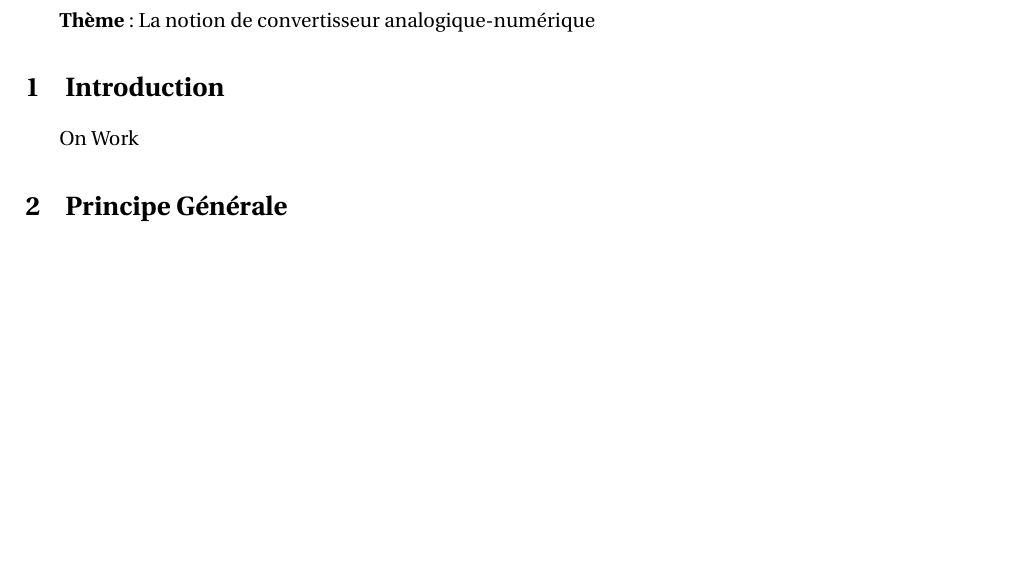
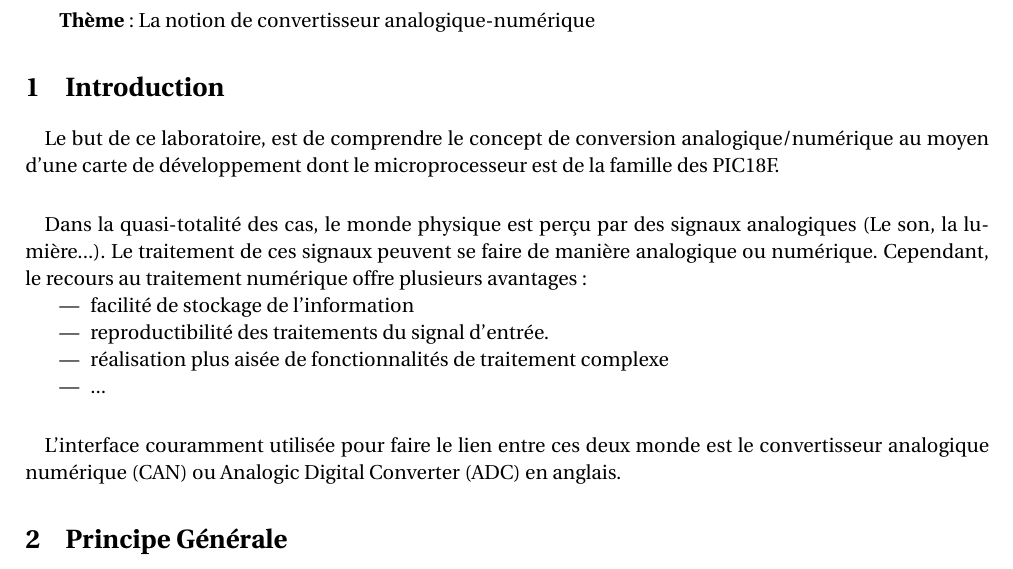
Before and after one commit to Sellto/ECAM_3BE_EN_ADC, a LaTeX document (Rapport Labo2-3-4.tex, which reads Introduction.tex): part of the page, cut so that both start at the same text, the shorter picture padded with empty space. Compiled offline with pdfLaTeX.

Commit message:
ADC Description

```diff
--- a/Introduction.tex
+++ b/Introduction.tex
@@ -1,2 +1,14 @@
 \section{Introduction}
-On Work
+\paragraph{}
+Le but de ce laboratoire, est de comprendre le concept de conversion analogique/numérique au moyen d'une carte de développement dont le microprocesseur est de la famille des PIC18F.
+\paragraph{}
+Dans la quasi-totalité des cas, le monde physique est perçu par des signaux analogiques (Le son, la lumière...). Le traitement de ces signaux peuvent se faire de manière analogique ou numérique.  Cependant, le recours au traitement numérique offre plusieurs avantages :
+\begin{itemize}
+\item facilité de stockage de l'information
+\item reproductibilité des traitements du signal d'entrée.
+\item réalisation plus aisée de fonctionnalités de traitement complexe
+\item ...
+\end{itemize}
+\paragraph{}
+L'interface couramment utilisée pour faire le lien entre ces deux monde est le convertisseur analogique numérique (CAN) ou Analogic Digital Converter (ADC) en anglais.
+%http://www.mines-stetienne.fr/~dutertre/documents/cours_convertisseurs.pdf
```
